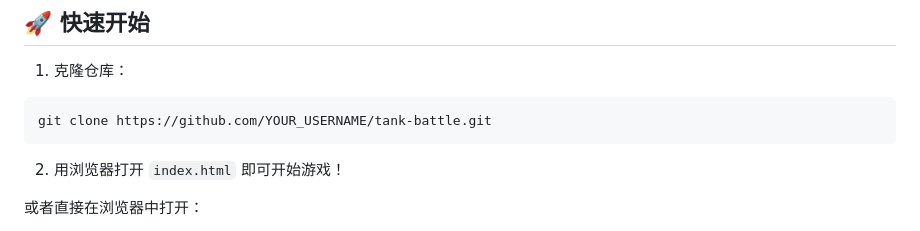
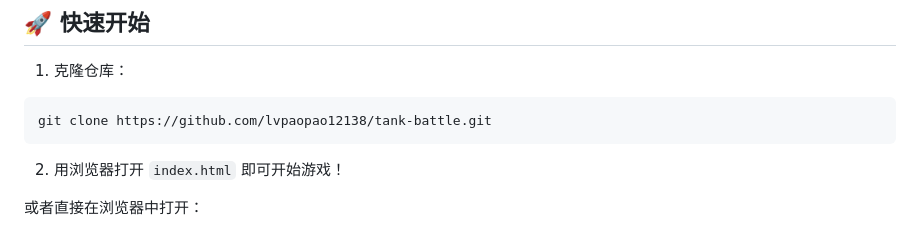
Before and after one commit to lvpaopao12138/tank-battle, a Markdown page: README.md, the part around the change. Rendered like a GitHub page.

Commit message:
📝 更新 README 中的仓库链接

````diff
--- a/README.md
+++ b/README.md
@@ -50,7 +50,7 @@
 
 1. 克隆仓库：
 ```bash
-git clone https://github.com/YOUR_USERNAME/tank-battle.git
+git clone https://github.com/lvpaopao12138/tank-battle.git
 ```
 
 2. 用浏览器打开 `index.html` 即可开始游戏！
````
